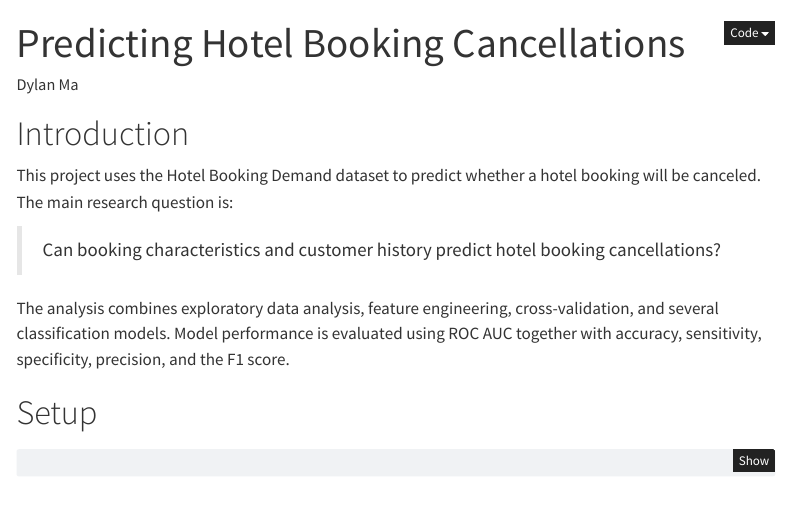
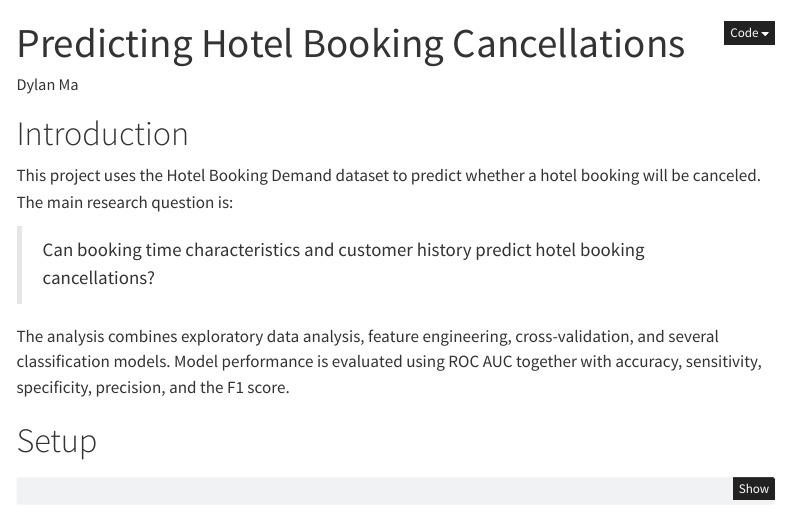
Before and after one commit to DSbot001/PSTAT-131-ML-Project, a Quarto document (hotel_project.qmd): the page in a window 1100 px wide, from its top. Rendered offline with R 4.5, knitr and Pandoc in place of Quarto, with nearby package versions; some code elsewhere in the file could not run offline; menus at the side of the page are left out.

Commit message:
Final V5

```diff
--- a/hotel_project.qmd
+++ b/hotel_project.qmd
@@ -15,7 +15,7 @@ jupyter: python3
 
 This project uses the Hotel Booking Demand dataset to predict whether a hotel booking will be canceled. The main research question is:
 
-> Can booking characteristics and customer history predict hotel booking cancellations?
+> Can booking time characteristics and customer history predict hotel booking cancellations?
 
 The analysis combines exploratory data analysis, feature engineering, cross-validation, and several classification models. Model performance is evaluated using ROC AUC together with accuracy, sensitivity, specificity, precision, and the F1 score.
 
```
